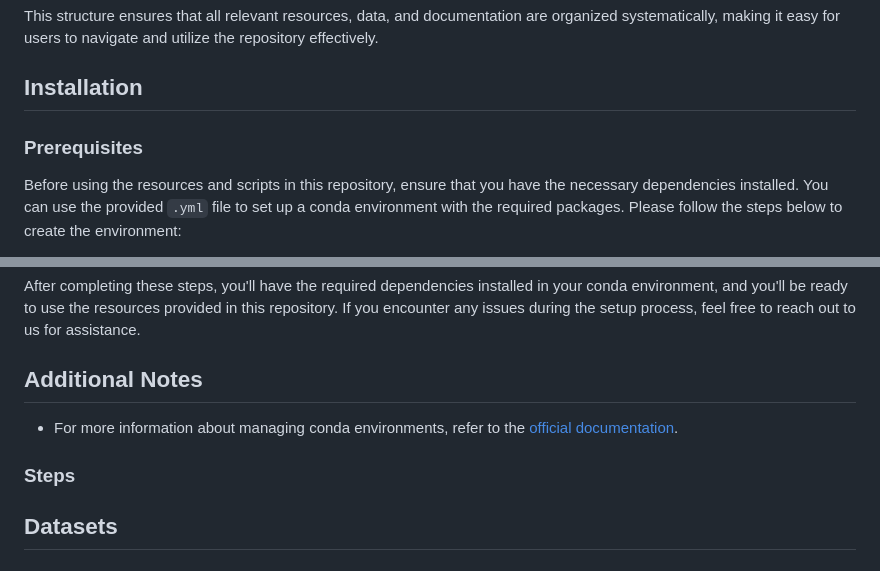
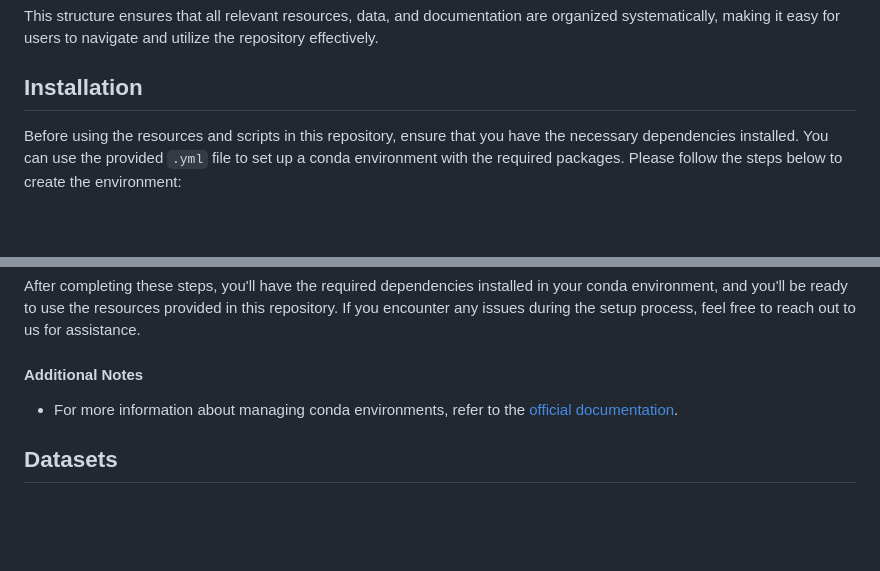
Before and after one commit to Narmilan-A/Remote-Weed-Detection, a Markdown page: README.md, 2 parts joined by grey strips. GitHub-like rendering; blank space fills up the shorter version.

```diff
--- a/README.md
+++ b/README.md
@@ -39,8 +39,6 @@ Each of these main folders is accompanied by a `README.md` file that provides fu
 This structure ensures that all relevant resources, data, and documentation are organized systematically, making it easy for users to navigate and utilize the repository effectively.
 
 ## Installation
-### Prerequisites
-
 Before using the resources and scripts in this repository, ensure that you have the necessary dependencies installed. You can use the provided `.yml` file to set up a conda environment with the required packages. Please follow the steps below to create the environment:
 1. Download the provided `environment.yml` file from this repository.
 2. Open a terminal or command prompt.
@@ -54,13 +52,8 @@ Replace `<environment_name>` with the name you provided in the `environment.yml`
 
 After completing these steps, you'll have the required dependencies installed in your conda environment, and you'll be ready to use the resources provided in this repository. If you encounter any issues during the setup process, feel free to reach out to us for assistance.
 
-## Additional Notes
-
+#### Additional Notes
 - For more information about managing conda environments, refer to the [official documentation](https://docs.conda.io/projects/conda/en/latest/user-guide/tasks/manage-environments.html).
-
-
-
-### Steps
 
 ## Datasets
 
```
